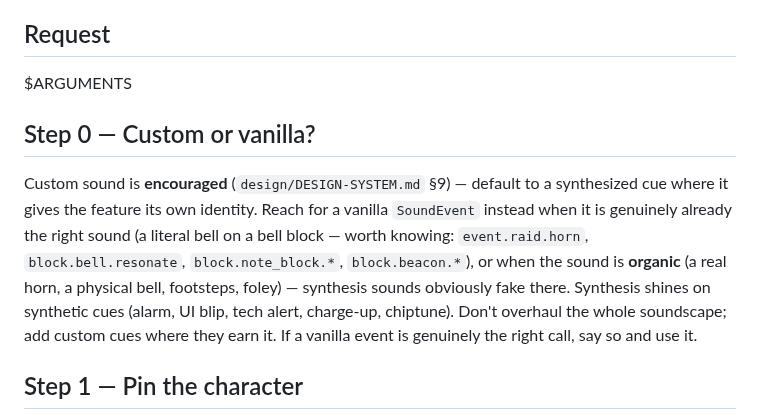
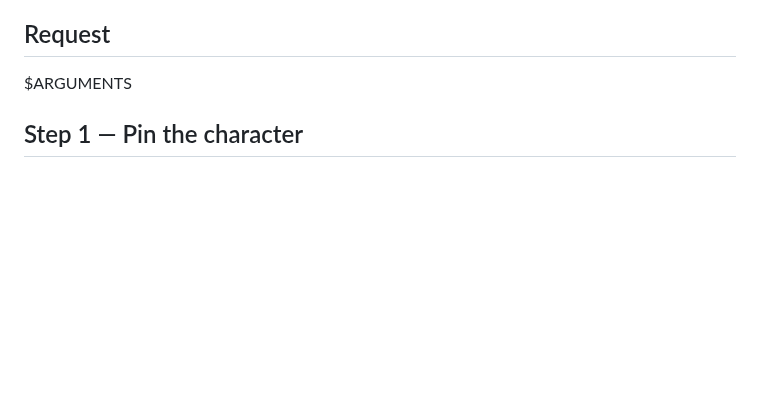
Before and after one commit to rfizzle/concord, a Markdown page: .ai/commands/sfx.md, the part around the change. Drawn GitHub-style; blank space fills up the shorter version.

```diff
--- a/.ai/commands/sfx.md
+++ b/.ai/commands/sfx.md
@@ -17,18 +17,6 @@ the rendered WAV to Ogg Vorbis (Minecraft needs `.ogg`).
 ## Request
 
 $ARGUMENTS
-
-## Step 0 — Custom or vanilla?
-
-Custom sound is **encouraged** (`design/DESIGN-SYSTEM.md` §9) — default to a
-synthesized cue where it gives the feature its own identity. Reach for a vanilla
-`SoundEvent` instead when it is genuinely already the right sound (a literal bell
-on a bell block — worth knowing: `event.raid.horn`, `block.bell.resonate`,
-`block.note_block.*`, `block.beacon.*`), or when the sound is **organic** (a real
-horn, a physical bell, footsteps, foley) — synthesis sounds obviously fake there.
-Synthesis shines on synthetic cues (alarm, UI blip, tech alert, charge-up,
-chiptune). Don't overhaul the whole soundscape; add custom cues where they earn
-it. If a vanilla event is genuinely the right call, say so and use it.
 
 ## Step 1 — Pin the character
 
```
Also changed, not shown: .ai/commands/glyph.md (+7 -9 lines).
